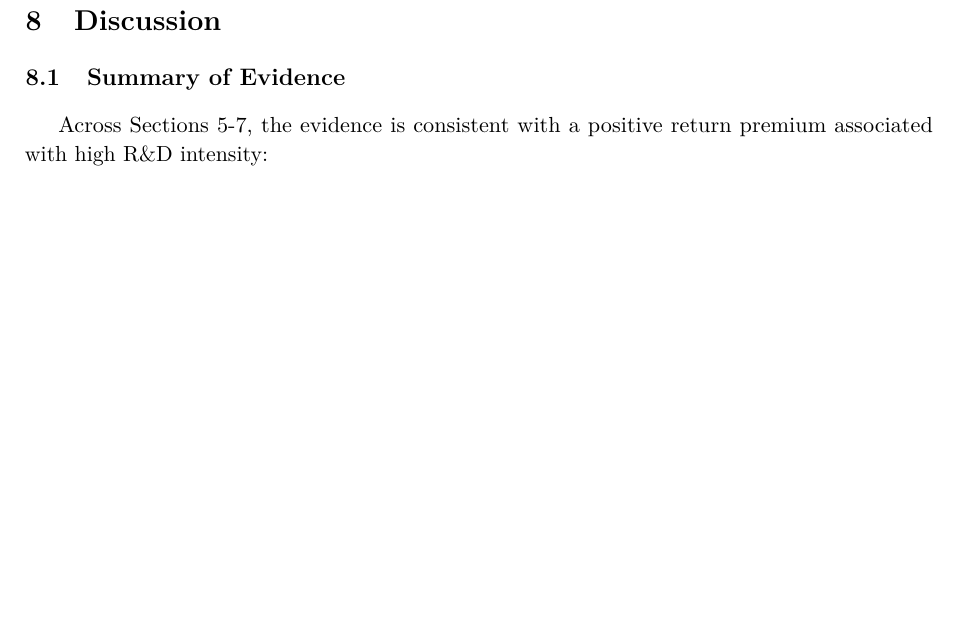
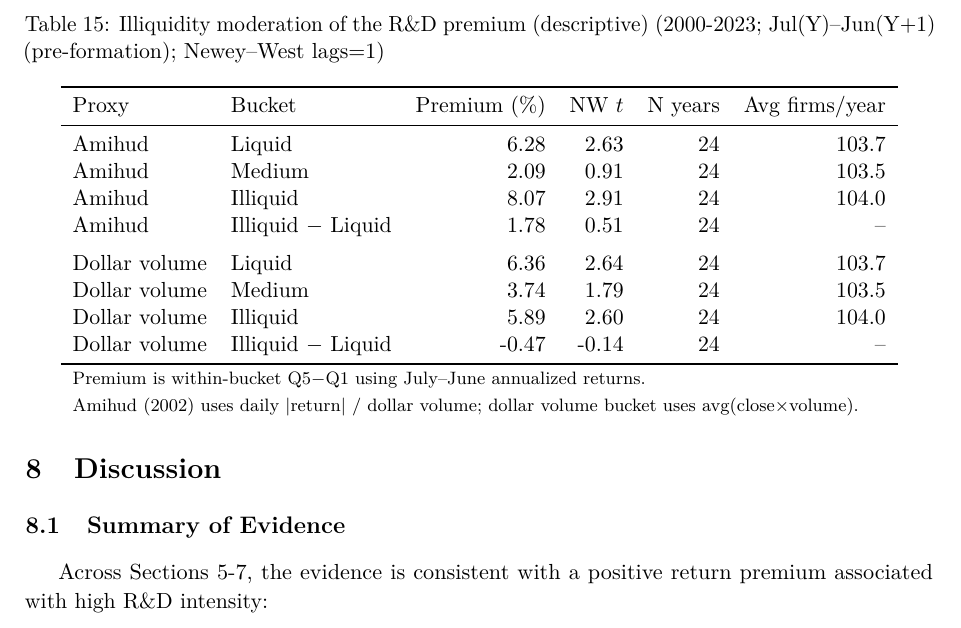
Before and after one commit to vastdreams/fse-rnd-alpha, a LaTeX paper (paper_latex/main.tex, which reads paper_latex/data/metrics.tex, paper_latex/tables/table_liquidity_moderation.tex): part of page 22 of 34, cut at the place of the change, the shorter picture padded with empty space. Compiled offline with pdfLaTeX.

Commit message:
Generate liquidity moderation table from snapshot (Amihud + dollar volume)

```diff
--- a/paper_latex/data/metrics.tex
+++ b/paper_latex/data/metrics.tex
@@ -1,7 +1,7 @@
 % Auto-generated. Do not edit by hand.
 % Regenerate via: python3 scripts/build_assets.py
 
-\newcommand{\SnapshotId}{af318b11-75c7-40fa-9c4e-ef22de66e420}
+\newcommand{\SnapshotId}{f79cf243-4f4b-4c69-9c9f-781984764b39}
 \newcommand{\SnapshotBuiltAt}{2026-01-01}
 \newcommand{\ReturnConvention}{July--June}
 \newcommand{\DataTier}{tier1}
--- /dev/null
+++ b/paper_latex/tables/table_liquidity_moderation.tex
@@ -0,0 +1,23 @@
+% Auto-generated. Do not edit by hand.
+\begin{table}[htbp]
+\centering
+\caption{Illiquidity moderation of the R\&D premium (descriptive) (2000-2023; Jul(Y)–Jun(Y+1) (pre-formation); Newey--West lags=1)}
+\label{tab:liquidity_moderation}
+\begin{tabular}{llrrrr}
+\toprule
+Proxy & Bucket & Premium (\%) & NW $t$ & N years & Avg firms/year \\
+\midrule
+Amihud & Liquid & 6.28 & 2.63 & 24 & 103.7 \\
+Amihud & Medium & 2.09 & 0.91 & 24 & 103.5 \\
+Amihud & Illiquid & 8.07 & 2.91 & 24 & 104.0 \\
+Amihud & Illiquid $-$ Liquid & 1.78 & 0.51 & 24 & -- \\
+\addlinespace
+Dollar volume & Liquid & 6.36 & 2.64 & 24 & 103.7 \\
+Dollar volume & Medium & 3.74 & 1.79 & 24 & 103.5 \\
+Dollar volume & Illiquid & 5.89 & 2.60 & 24 & 104.0 \\
+Dollar volume & Illiquid $-$ Liquid & -0.47 & -0.14 & 24 & -- \\
+\bottomrule
+\multicolumn{6}{l}{\footnotesize Premium is within-bucket Q5$-$Q1 using July--June annualized returns.} \\
+\multicolumn{6}{l}{\footnotesize Amihud (2002) uses daily |return| / dollar volume; dollar volume bucket uses avg(close$\times$volume).} \\
+\end{tabular}
+\end{table}
```
Also changed, not shown: 2 other files.
